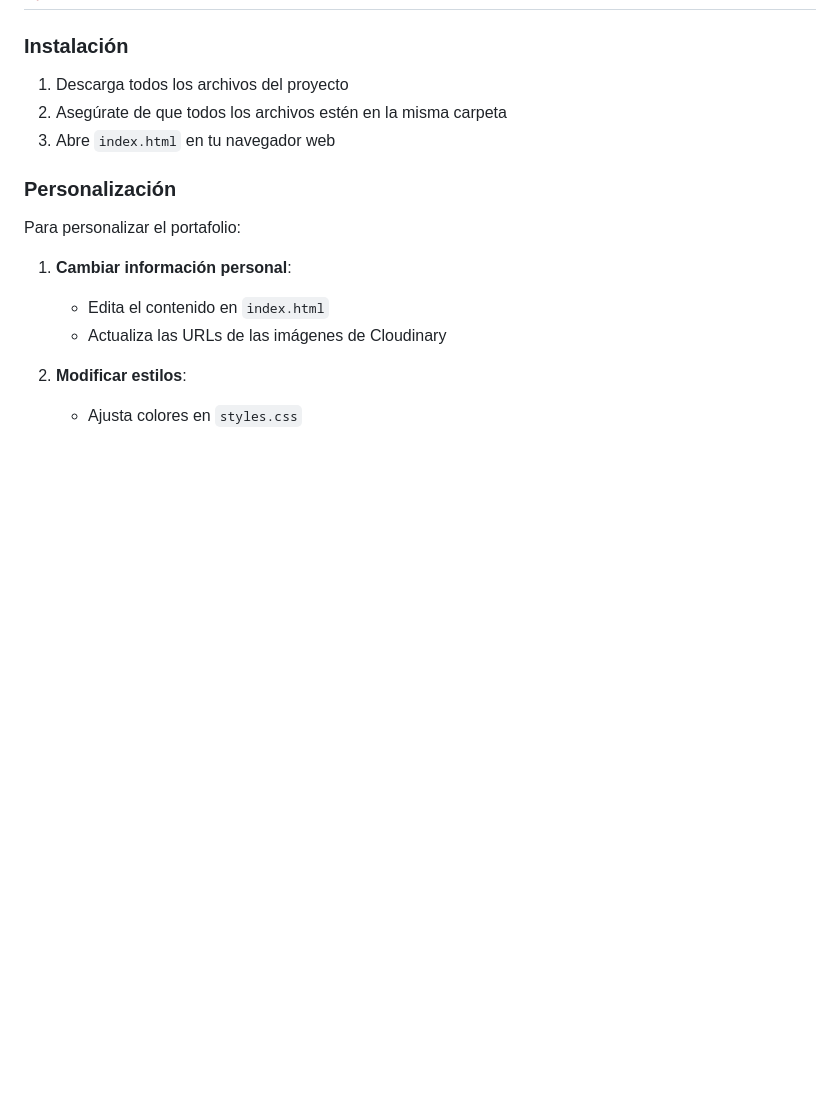
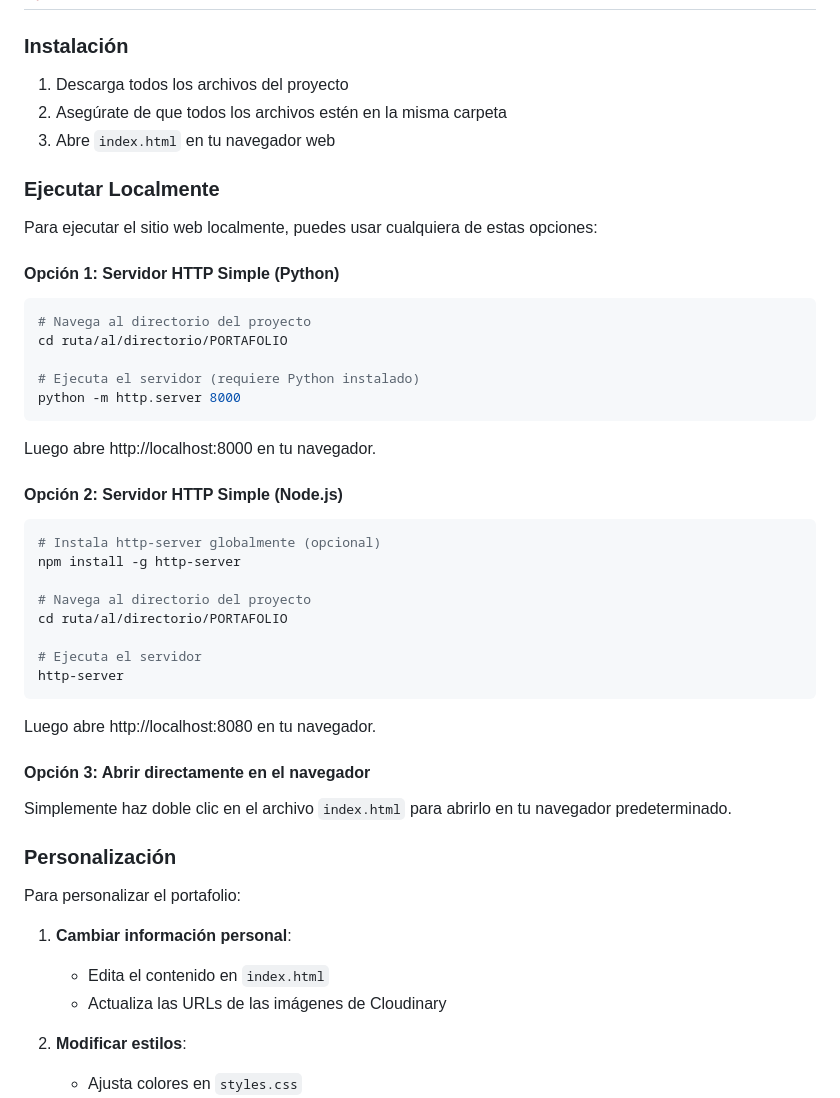
Before and after one commit to AndresEstudio/PORTAFOLIO, a Markdown page: README.md, the part around the change. Rendered like a GitHub page; blank space fills up the shorter version.

Commit message:
Update README.md with new content

````diff
--- a/README.md
+++ b/README.md
@@ -73,6 +73,35 @@ PORTAFOLIO/
 2. Asegúrate de que todos los archivos estén en la misma carpeta
 3. Abre `index.html` en tu navegador web
 
+### Ejecutar Localmente
+Para ejecutar el sitio web localmente, puedes usar cualquiera de estas opciones:
+
+#### Opción 1: Servidor HTTP Simple (Python)
+```bash
+# Navega al directorio del proyecto
+cd ruta/al/directorio/PORTAFOLIO
+
+# Ejecuta el servidor (requiere Python instalado)
+python -m http.server 8000
+```
+Luego abre http://localhost:8000 en tu navegador.
+
+#### Opción 2: Servidor HTTP Simple (Node.js)
+```bash
+# Instala http-server globalmente (opcional)
+npm install -g http-server
+
+# Navega al directorio del proyecto
+cd ruta/al/directorio/PORTAFOLIO
+
+# Ejecuta el servidor
+http-server
+```
+Luego abre http://localhost:8080 en tu navegador.
+
+#### Opción 3: Abrir directamente en el navegador
+Simplemente haz doble clic en el archivo `index.html` para abrirlo en tu navegador predeterminado.
+
 ### Personalización
 Para personalizar el portafolio:
 
````
